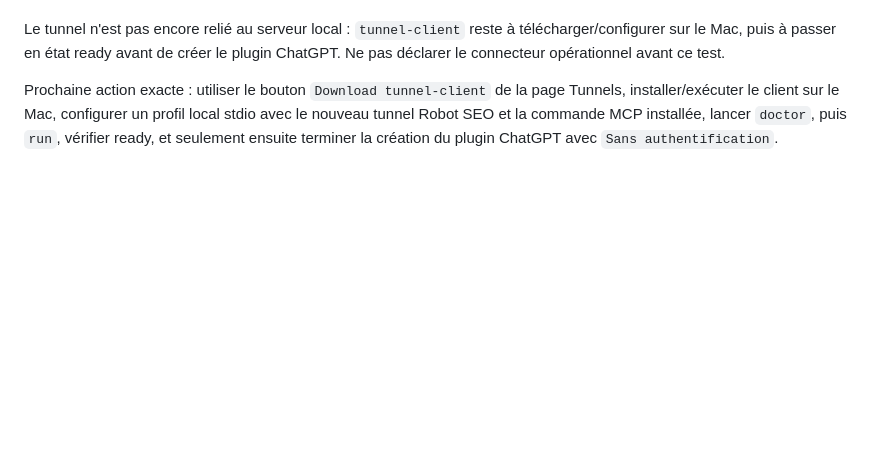
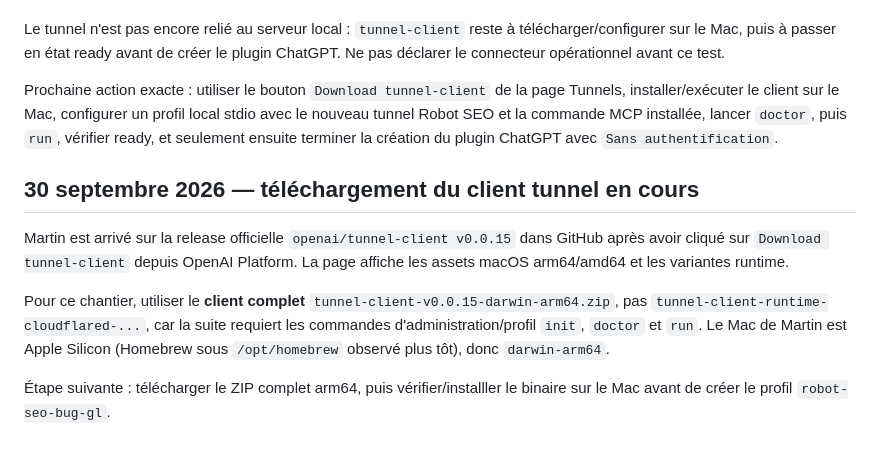
Before and after one commit to xSARRASx/BUG-GL, a Markdown page: robot/REPRISE.md, the part around the change. Rendered like a GitHub page; blank space fills up the shorter version.

Commit message:
docs(robot): checkpoint telechargement client tunnel arm64

```diff
--- a/robot/REPRISE.md
+++ b/robot/REPRISE.md
@@ -125,3 +125,12 @@ Preuve visuelle fournie par Martin : dans OpenAI Platform → Organization setti
 Le tunnel n'est pas encore relié au serveur local : `tunnel-client` reste à télécharger/configurer sur le Mac, puis à passer en état ready avant de créer le plugin ChatGPT. Ne pas déclarer le connecteur opérationnel avant ce test.
 
 Prochaine action exacte : utiliser le bouton `Download tunnel-client` de la page Tunnels, installer/exécuter le client sur le Mac, configurer un profil local stdio avec le nouveau tunnel Robot SEO et la commande MCP installée, lancer `doctor`, puis `run`, vérifier ready, et seulement ensuite terminer la création du plugin ChatGPT avec `Sans authentification`.
+
+
+## 30 septembre 2026 — téléchargement du client tunnel en cours
+
+Martin est arrivé sur la release officielle `openai/tunnel-client v0.0.15` dans GitHub après avoir cliqué sur `Download tunnel-client` depuis OpenAI Platform. La page affiche les assets macOS arm64/amd64 et les variantes runtime.
+
+Pour ce chantier, utiliser le **client complet** `tunnel-client-v0.0.15-darwin-arm64.zip`, pas `tunnel-client-runtime-cloudflared-...`, car la suite requiert les commandes d'administration/profil `init`, `doctor` et `run`. Le Mac de Martin est Apple Silicon (Homebrew sous `/opt/homebrew` observé plus tôt), donc `darwin-arm64`.
+
+Étape suivante : télécharger le ZIP complet arm64, puis vérifier/installler le binaire sur le Mac avant de créer le profil `robot-seo-bug-gl`.
```
